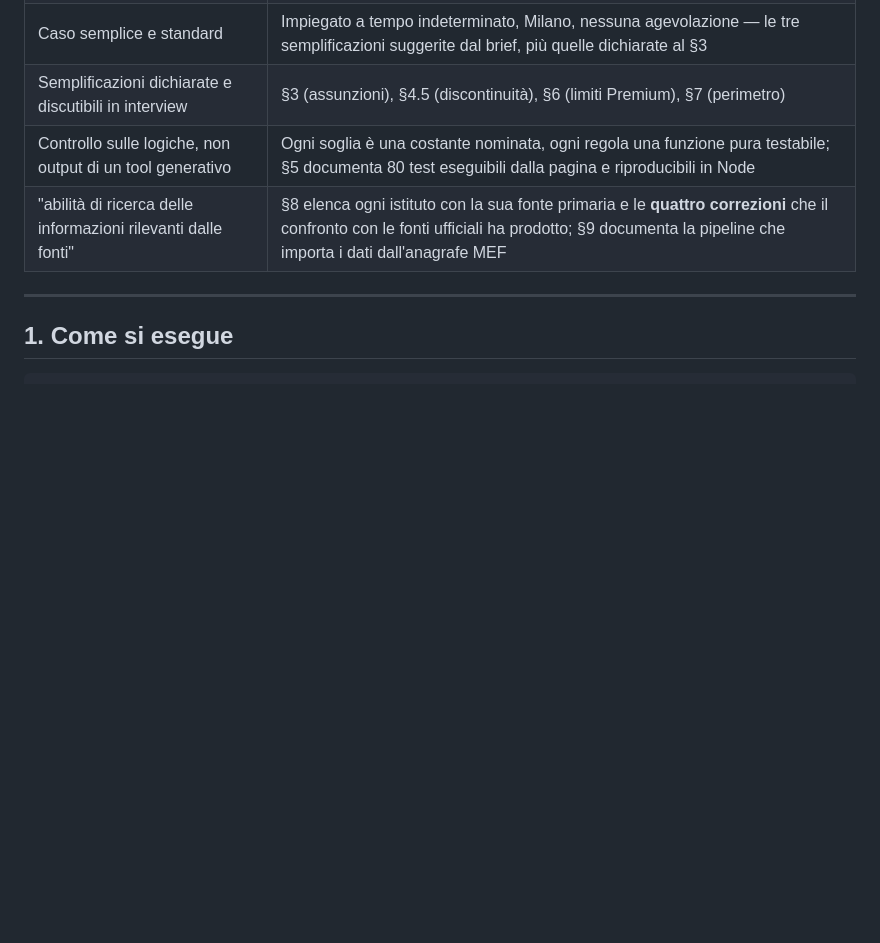
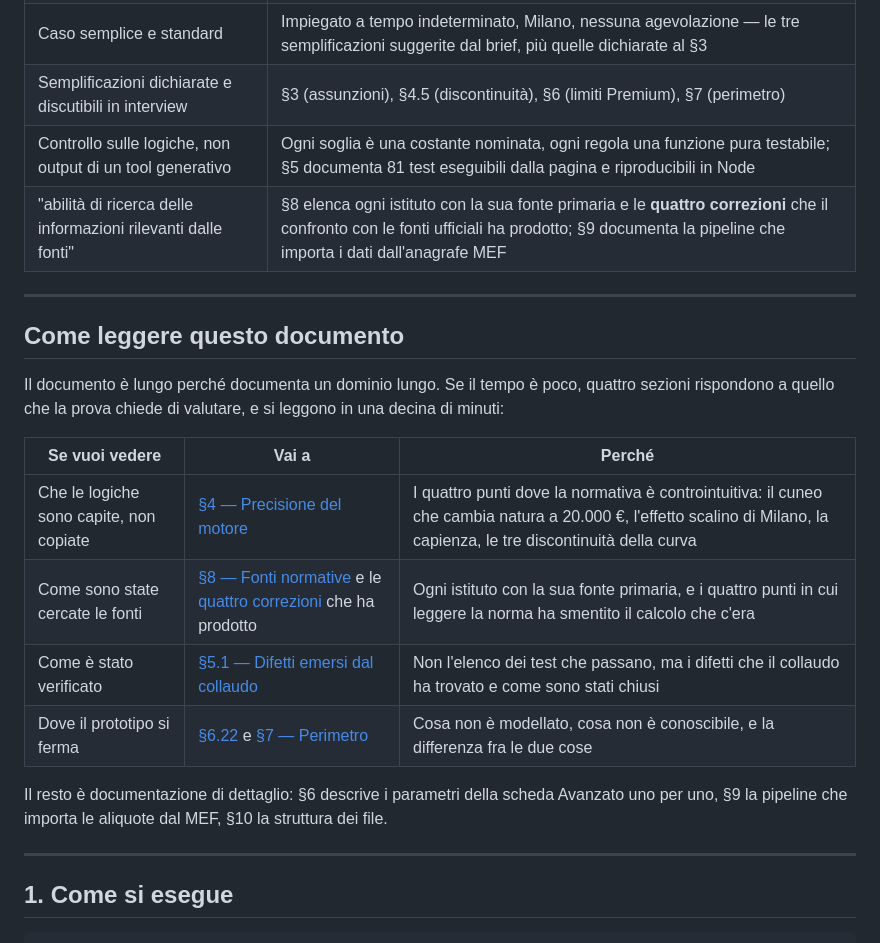
Before and after one commit to Angelo-404/calcolatore-ral-netto, a Markdown page: README.md, the part around the change. GitHub-like rendering; blank space fills up the shorter version.

Commit message:
docs: una guida di lettura in testa, per chi ha dieci minuti
Il README e' la pagina d'atterraggio del repository e sono quasi
novecento righe: il materiale che dimostra il controllo sulle logiche -
i punti controintuitivi della normativa, le quattro correzioni prodotte
leggendo le fonti, i difetti trovati dal collaudo, il confine fra cio'
che non e' modellato e cio' che non e' conoscibile - sta sparso fra la
meta' e la fine, sotto ventidue sottosezioni di documentazione dei
parametri. Chi legge di fretta incontra prima il dettaglio e poi, forse,
la sostanza.

Una tabella di quattro righe in testa manda direttamente li', e dichiara
apertamente che il resto e' dettaglio. Non toglie niente: cambia l'ordine
in cui il documento viene letto.

Nella stessa passata, la tabella dell'aderenza al brief citava ancora 80
test: sono 81 da quando il collaudo controlla anche l'impronta del
motore.

Co-Authored-By: Claude Opus 5 <noreply@anthropic.com>
Claude-Session: https://claude.ai/code/session_01388xABtgXrKw7nUbKXvpLz

```diff
--- a/README.md
+++ b/README.md
@@ -29,8 +29,25 @@ I dati territoriali non sono stimati: sono importati dall'**anagrafe ufficiale d
 | Pulsante "calcola" | Pulsante **Calcola** sotto il campo RAL (attivabile anche con Invio). Il calcolo è comunque reattivo sull'evento `input`: il pulsante ricalcola in modo esplicito e evidenzia il risultato |
 | Caso semplice e standard | Impiegato a tempo indeterminato, Milano, nessuna agevolazione — le tre semplificazioni suggerite dal brief, più quelle dichiarate al §3 |
 | Semplificazioni dichiarate e discutibili in interview | §3 (assunzioni), §4.5 (discontinuità), §6 (limiti Premium), §7 (perimetro) |
-| Controllo sulle logiche, non output di un tool generativo | Ogni soglia è una costante nominata, ogni regola una funzione pura testabile; §5 documenta 80 test eseguibili dalla pagina e riproducibili in Node |
+| Controllo sulle logiche, non output di un tool generativo | Ogni soglia è una costante nominata, ogni regola una funzione pura testabile; §5 documenta 81 test eseguibili dalla pagina e riproducibili in Node |
 | "abilità di ricerca delle informazioni rilevanti dalle fonti" | §8 elenca ogni istituto con la sua fonte primaria e le **quattro correzioni** che il confronto con le fonti ufficiali ha prodotto; §9 documenta la pipeline che importa i dati dall'anagrafe MEF |
+
+---
+
+## Come leggere questo documento
+
+Il documento è lungo perché documenta un dominio lungo. Se il tempo è poco, quattro sezioni rispondono a quello che la
+prova chiede di valutare, e si leggono in una decina di minuti:
+
+| Se vuoi vedere | Vai a | Perché |
+|---|---|---|
+| Che le logiche sono capite, non copiate | [§4 — Precisione del motore](#4-precisione-del-motore-di-calcolo) | I quattro punti dove la normativa è controintuitiva: il cuneo che cambia natura a 20.000 €, l'effetto scalino di Milano, la capienza, le tre discontinuità della curva |
+| Come sono state cercate le fonti | [§8 — Fonti normative](#8-fonti-normative) e le [quattro correzioni](#quattro-correzioni-prodotte-dalla-verifica-sulle-fonti) che ha prodotto | Ogni istituto con la sua fonte primaria, e i quattro punti in cui leggere la norma ha smentito il calcolo che c'era |
+| Come è stato verificato | [§5.1 — Difetti emersi dal collaudo](#51-difetti-emersi-dal-collaudo-combinatorio) | Non l'elenco dei test che passano, ma i difetti che il collaudo ha trovato e come sono stati chiusi |
+| Dove il prototipo si ferma | [§6.22](#622-cosa-non-è-conoscibile-e-come-viene-dichiarato) e [§7 — Perimetro](#7-perimetro-del-prototipo) | Cosa non è modellato, cosa non è conoscibile, e la differenza fra le due cose |
+
+Il resto è documentazione di dettaglio: §6 descrive i parametri della scheda Avanzato uno per uno, §9 la pipeline che
+importa le aliquote dal MEF, §10 la struttura dei file.
 
 ---
 
```
